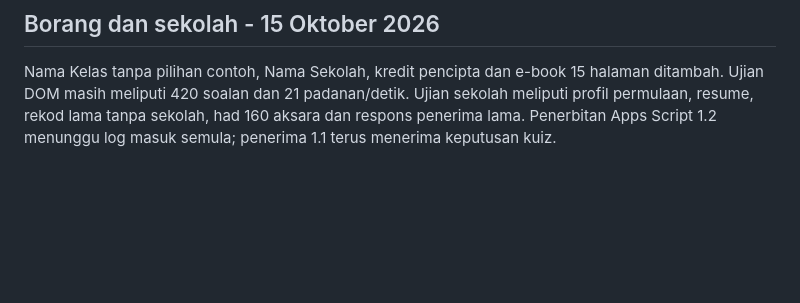
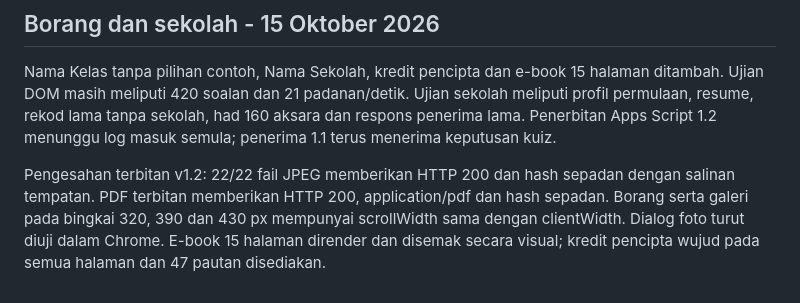
Before and after one commit to NazryAcademy/interaktifmuzik, a Markdown page: LAPORAN_SEMAKAN.md, the part around the change. Rendered like a GitHub page; blank space fills up the shorter version.

Commit message:
Document verified photo ebook release and pending school receiver activation

```diff
--- a/LAPORAN_SEMAKAN.md
+++ b/LAPORAN_SEMAKAN.md
@@ -92,3 +92,9 @@ membuktikan semua gabungan peranti telah diuji.
 ## Borang dan sekolah - 15 Oktober 2026
 
 Nama Kelas tanpa pilihan contoh, Nama Sekolah, kredit pencipta dan e-book 15 halaman ditambah. Ujian DOM masih meliputi 420 soalan dan 21 padanan/detik. Ujian sekolah meliputi profil permulaan, resume, rekod lama tanpa sekolah, had 160 aksara dan respons penerima lama. Penerbitan Apps Script 1.2 menunggu log masuk semula; penerima 1.1 terus menerima keputusan kuiz.
+
+Pengesahan terbitan v1.2: 22/22 fail JPEG memberikan HTTP 200 dan hash sepadan dengan
+salinan tempatan. PDF terbitan memberikan HTTP 200, application/pdf dan hash sepadan.
+Borang serta galeri pada bingkai 320, 390 dan 430 px mempunyai scrollWidth sama dengan
+clientWidth. Dialog foto turut diuji dalam Chrome. E-book 15 halaman dirender dan disemak
+secara visual; kredit pencipta wujud pada semua halaman dan 47 pautan disediakan.
```
